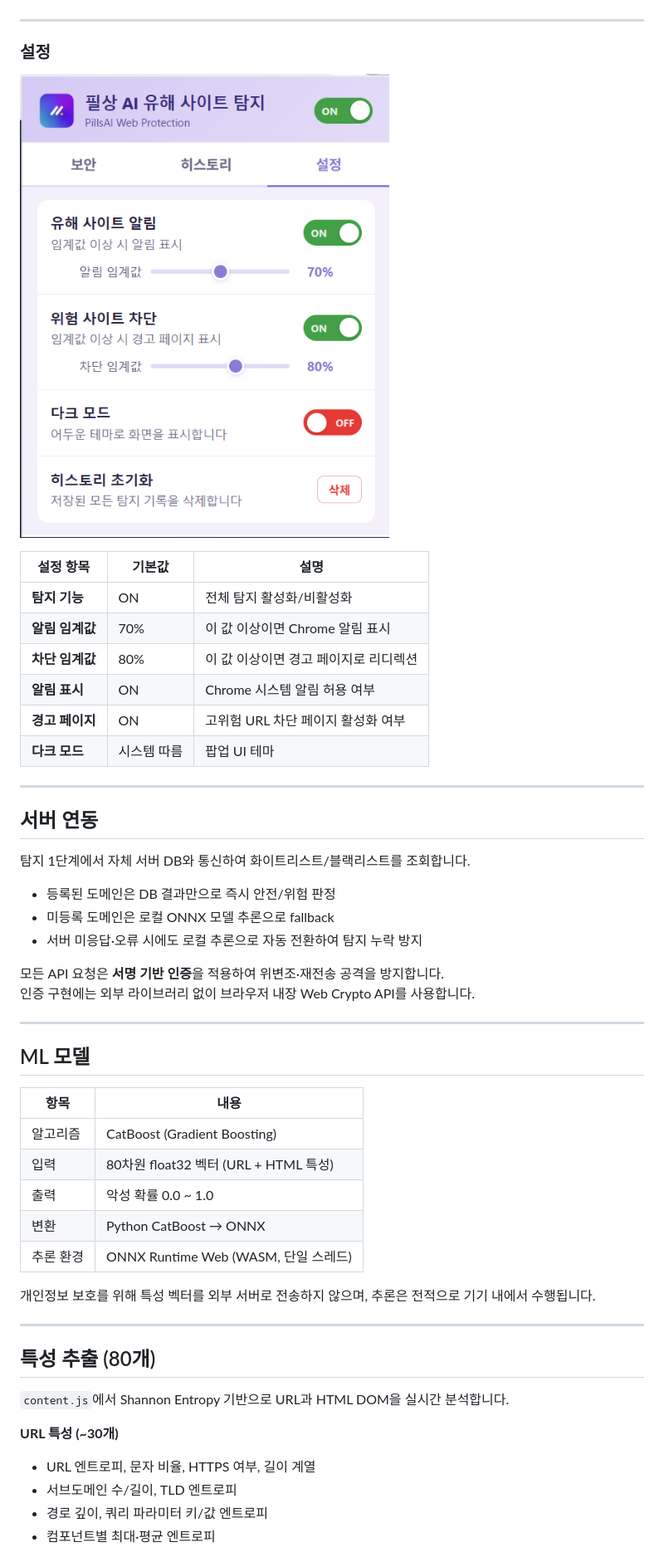
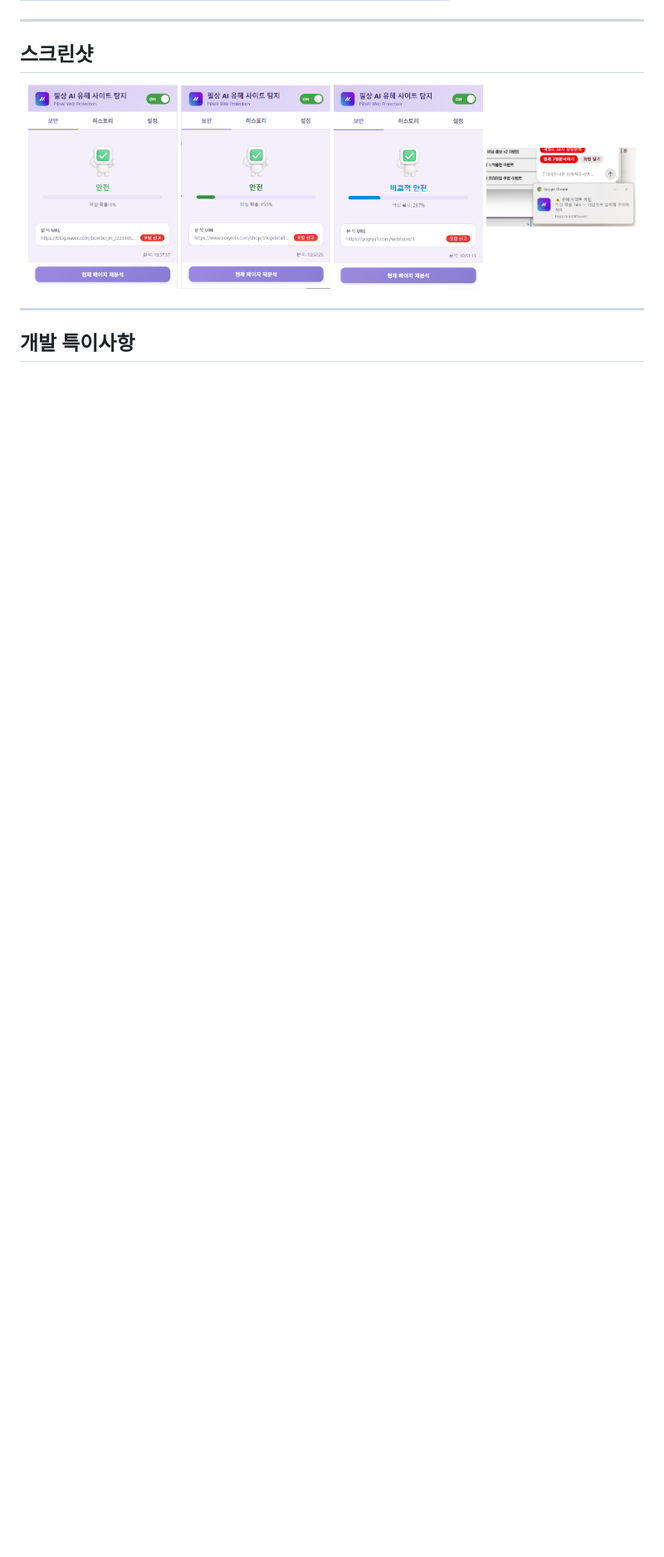
Before and after one commit to hazzyAI/pillsang-chrome-extension, a Markdown page: README.md, the part around one of its changes. Shown at 83% size. Rendered like a GitHub page; blank space fills up the shorter version.

```diff
--- a/README.md
+++ b/README.md
@@ -102,55 +89,16 @@
 
 ---
 
-### 설정
+## 스크린샷
 
-![settings](assets/screenshots/11.png)
-
-| 설정 항목 | 기본값 | 설명 |
-|-----------|--------|------|
-| **탐지 기능** | ON | 전체 탐지 활성화/비활성화 |
-| **알림 임계값** | 70% | 이 값 이상이면 Chrome 알림 표시 |
-| **차단 임계값** | 80% | 이 값 이상이면 경고 페이지로 리디렉션 |
-| **알림 표시** | ON | Chrome 시스템 알림 허용 여부 |
-| **경고 페이지** | ON | 고위험 URL 차단 페이지 활성화 여부 |
-| **다크 모드** | 시스템 따름 | 팝업 UI 테마 |
+<div align="center">
+<img src="assets/screenshots/01.png" width="180">
+<img src="assets/screenshots/02.png" width="180">
+<img src="assets/screenshots/03.png" width="180">
+<img src="assets/screenshots/04.png" width="180">
+</div>
 
 ---
 
-## 서버 연동
+## 개발 특이사항
 
-탐지 1단계에서 자체 서버 DB와 통신하여 화이트리스트/블랙리스트를 조회합니다.
-
-- 등록된 도메인은 DB 결과만으로 즉시 안전/위험 판정
-- 미등록 도메인은 로컬 ONNX 모델 추론으로 fallback
-- 서버 미응답·오류 시에도 로컬 추론으로 자동 전환하여 탐지 누락 방지
-
-모든 API 요청은 **서명 기반 인증**을 적용하여 위변조·재전송 공격을 방지합니다.
-인증 구현에는 외부 라이브러리 없이 브라우저 내장 Web Crypto API를 사용합니다.
-
----
-
-## ML 모델
-
-| 항목 | 내용 |
-|------|------|
-| 알고리즘 | CatBoost (Gradient Boosting) |
-| 입력 | 80차원 float32 벡터 (URL + HTML 특성) |
-| 출력 | 악성 확률 0.0 ~ 1.0 |
-| 변환 | Python CatBoost → ONNX |
-| 추론 환경 | ONNX Runtime Web (WASM, 단일 스레드) |
-
-개인정보 보호를 위해 특성 벡터를 외부 서버로 전송하지 않으며, 추론은 전적으로 기기 내에서 수행됩니다.
-
----
-
-## 특성 추출 (80개)
-
-`content.js`에서 Shannon Entropy 기반으로 URL과 HTML DOM을 실시간 분석합니다.
-
-**URL 특성 (~30개)**
-- URL 엔트로피, 문자 비율, HTTPS 여부, 길이 계열
-- 서브도메인 수/길이, TLD 엔트로피
-- 경로 깊이, 쿼리 파라미터 키/값 엔트로피
-- 컴포넌트별 최대·평균 엔트로피
-
```
Also changed, not shown: other parts of README.md (+48 -148 lines).
